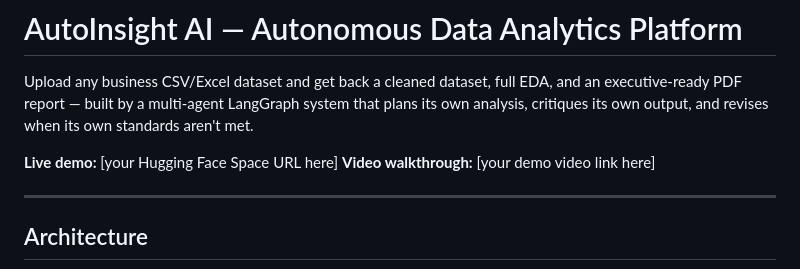
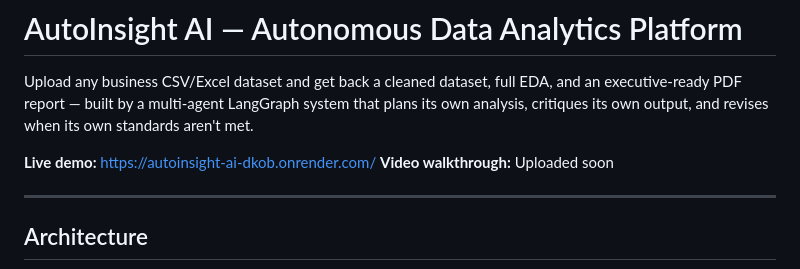
Before and after one commit to AmosShehzad/AutoInsight-Ai, a Markdown page: README.md, the part around the change. Drawn GitHub-style.

```diff
--- a/README.md
+++ b/README.md
@@ -5,8 +5,8 @@ and an executive-ready PDF report — built by a multi-agent LangGraph system
 that plans its own analysis, critiques its own output, and revises when its
 own standards aren't met.
 
-**Live demo:** [your Hugging Face Space URL here]
-**Video walkthrough:** [your demo video link here]
+**Live demo:** https://autoinsight-ai-dkob.onrender.com/
+**Video walkthrough:** Uploaded soon
 
 ---
 
```
